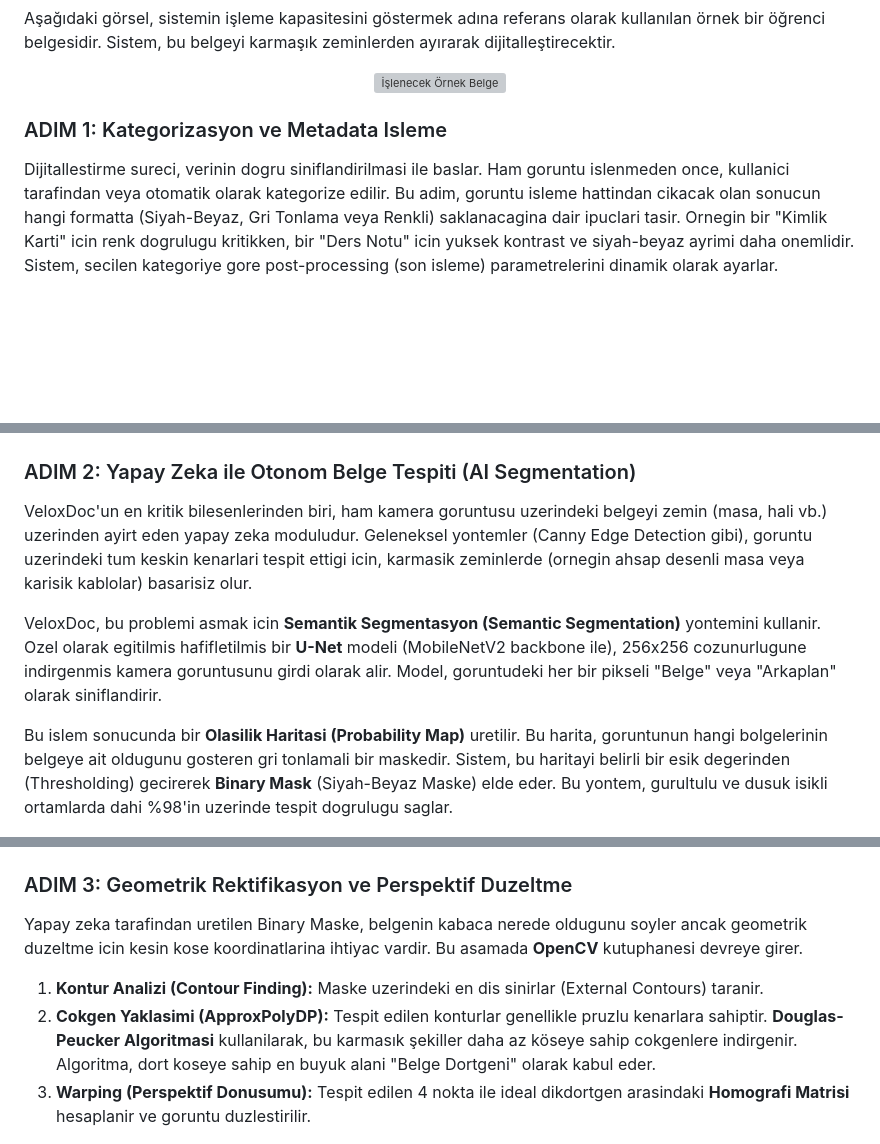
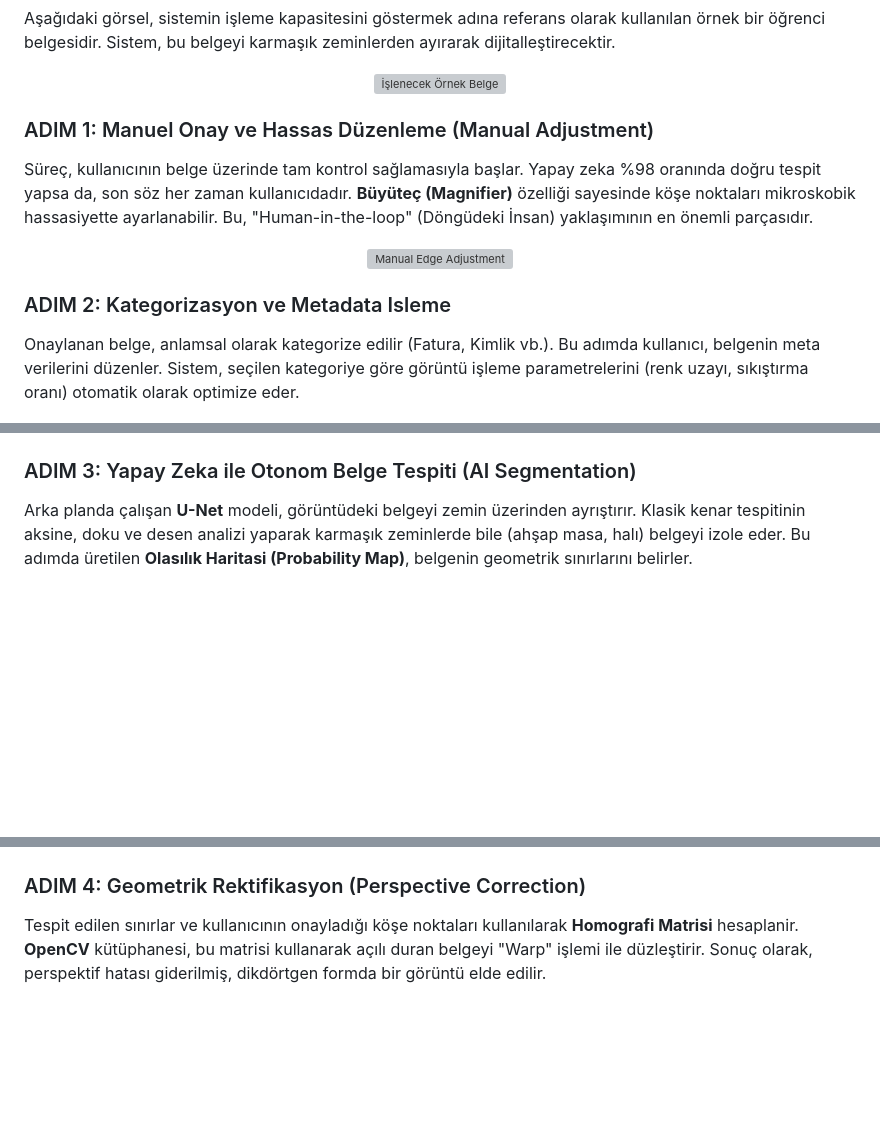
Before and after one commit to samettkartal/veloxdoc-scanner, a Markdown page: README.md, 3 parts joined by grey strips. GitHub-like rendering; blank space fills up the shorter version; grey boxes are pictures that could not be loaded.

Commit message:
Docs: Reorder README steps per user instruction (Edit -> Cat -> Detect -> Warp -> OCR)

```diff
--- a/README.md
+++ b/README.md
@@ -29,30 +29,29 @@ Aşağıdaki görsel, sistemin işleme kapasitesini göstermek adına referans o
   <img src="assets/screenshots/ostim_belge_crop.png" width="450" alt="İşlenecek Örnek Belge" />
 </div>
 
-### ADIM 1: Kategorizasyon ve Metadata Isleme
-Dijitallestirme sureci, verinin dogru siniflandirilmasi ile baslar. Ham goruntu islenmeden once, kullanici tarafindan veya otomatik olarak kategorize edilir. Bu adim, goruntu isleme hattindan cikacak olan sonucun hangi formatta (Siyah-Beyaz, Gri Tonlama veya Renkli) saklanacagina dair ipuclari tasir. Ornegin bir "Kimlik Karti" icin renk dogrulugu kritikken, bir "Ders Notu" icin yuksek kontrast ve siyah-beyaz ayrimi daha onemlidir. Sistem, secilen kategoriye gore post-processing (son isleme) parametrelerini dinamik olarak ayarlar.
+### ADIM 1: Manuel Onay ve Hassas Düzenleme (Manual Adjustment)
+Süreç, kullanıcının belge üzerinde tam kontrol sağlamasıyla başlar. Yapay zeka %98 oranında doğru tespit yapsa da, son söz her zaman kullanıcıdadır. **Büyüteç (Magnifier)** özelliği sayesinde köşe noktaları mikroskobik hassasiyette ayarlanabilir. Bu, "Human-in-the-loop" (Döngüdeki İnsan) yaklaşımının en önemli parçasıdır.
+
+<div align="center">
+  <img src="assets/screenshots/screen_edit.png" width="300" alt="Manual Edge Adjustment" />
+</div>
+
+### ADIM 2: Kategorizasyon ve Metadata Isleme
+Onaylanan belge, anlamsal olarak kategorize edilir (Fatura, Kimlik vb.). Bu adımda kullanıcı, belgenin meta verilerini düzenler. Sistem, seçilen kategoriye göre görüntü işleme parametrelerini (renk uzayı, sıkıştırma oranı) otomatik olarak optimize eder.
 
 <div align="center">
   <img src="assets/screenshots/screen_02.jpg" width="300" alt="Kategorizasyon" />
 </div>
 
-### ADIM 2: Yapay Zeka ile Otonom Belge Tespiti (AI Segmentation)
-VeloxDoc'un en kritik bilesenlerinden biri, ham kamera goruntusu uzerindeki belgeyi zemin (masa, hali vb.) uzerinden ayirt eden yapay zeka moduludur. Geleneksel yontemler (Canny Edge Detection gibi), goruntu uzerindeki tum keskin kenarlari tespit ettigi icin, karmasik zeminlerde (ornegin ahsap desenli masa veya karisik kablolar) basarisiz olur.
-
-VeloxDoc, bu problemi asmak icin **Semantik Segmentasyon (Semantic Segmentation)** yontemini kullanir. Ozel olarak egitilmis hafifletilmis bir **U-Net** modeli (MobileNetV2 backbone ile), 256x256 cozunurlugune indirgenmis kamera goruntusunu girdi olarak alir. Model, goruntudeki her bir pikseli "Belge" veya "Arkaplan" olarak siniflandirir.
-
-Bu islem sonucunda bir **Olasilik Haritasi (Probability Map)** uretilir. Bu harita, goruntunun hangi bolgelerinin belgeye ait oldugunu gosteren gri tonlamali bir maskedir. Sistem, bu haritayi belirli bir esik degerinden (Thresholding) gecirerek **Binary Mask** (Siyah-Beyaz Maske) elde eder. Bu yontem, gurultulu ve dusuk isikli ortamlarda dahi %98'in uzerinde tespit dogrulugu saglar.
+### ADIM 3: Yapay Zeka ile Otonom Belge Tespiti (AI Segmentation)
+Arka planda çalışan **U-Net** modeli, görüntüdeki belgeyi zemin üzerinden ayrıştırır. Klasik kenar tespitinin aksine, doku ve desen analizi yaparak karmaşık zeminlerde bile (ahşap masa, halı) belgeyi izole eder. Bu adımda üretilen **Olasılık Haritasi (Probability Map)**, belgenin geometrik sınırlarını belirler.
 
 <div align="center">
   <img src="assets/screenshots/screen_03.jpg" width="300" alt="Yapay Zeka Segmentasyonu" />
 </div>
 
-### ADIM 3: Geometrik Rektifikasyon ve Perspektif Duzeltme
-Yapay zeka tarafindan uretilen Binary Maske, belgenin kabaca nerede oldugunu soyler ancak geometrik duzeltme icin kesin kose koordinatlarina ihtiyac vardir. Bu asamada **OpenCV** kutuphanesi devreye girer.
-
-1.  **Kontur Analizi (Contour Finding):** Maske uzerindeki en dis sinirlar (External Contours) taranir.
-2.  **Cokgen Yaklasimi (ApproxPolyDP):** Tespit edilen konturlar genellikle pruzlu kenarlara sahiptir. **Douglas-Peucker Algoritmasi** kullanilarak, bu karmasık şekiller daha az köseye sahip cokgenlere indirgenir. Algoritma, dort koseye sahip en buyuk alani "Belge Dortgeni" olarak kabul eder.
-3.  **Warping (Perspektif Donusumu):** Tespit edilen 4 nokta ile ideal dikdortgen arasindaki **Homografi Matrisi** hesaplanir ve goruntu duzlestirilir.
+### ADIM 4: Geometrik Rektifikasyon (Perspective Correction)
+Tespit edilen sınırlar ve kullanıcının onayladığı köşe noktaları kullanılarak **Homografi Matrisi** hesaplanir. **OpenCV** kütüphanesi, bu matrisi kullanarak açılı duran belgeyi "Warp" işlemi ile düzleştirir. Sonuç olarak, perspektif hatası giderilmiş, dikdörtgen formda bir görüntü elde edilir.
 
 <div align="center">
   <img src="assets/screenshots/screen_04.jpg" width="300" alt="Perspektif Duzeltme" />
```
Also changed, not shown: other parts of README.md (+0 -9 lines).
